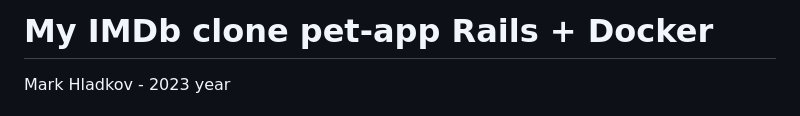
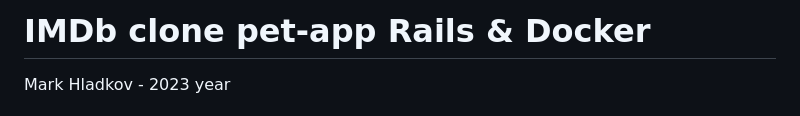
Before and after one commit to MarkOdinSon/IMDb-clone, a Markdown page: README.md, the part around one of its changes. Drawn GitHub-style.

```diff
--- a/README.md
+++ b/README.md
@@ -1,4 +1,4 @@
-# My IMDb clone pet-app Rails + Docker
+# IMDb clone pet-app Rails & Docker
 Mark Hladkov - 2023 year
 <br><br>
 ![Log in page](https://github.com/MarkOdinSon/IMDb-clone/blob/main/img_for_readme/log_in.png)
```
Also changed, not shown: other parts of README.md (+4 -2 lines).
